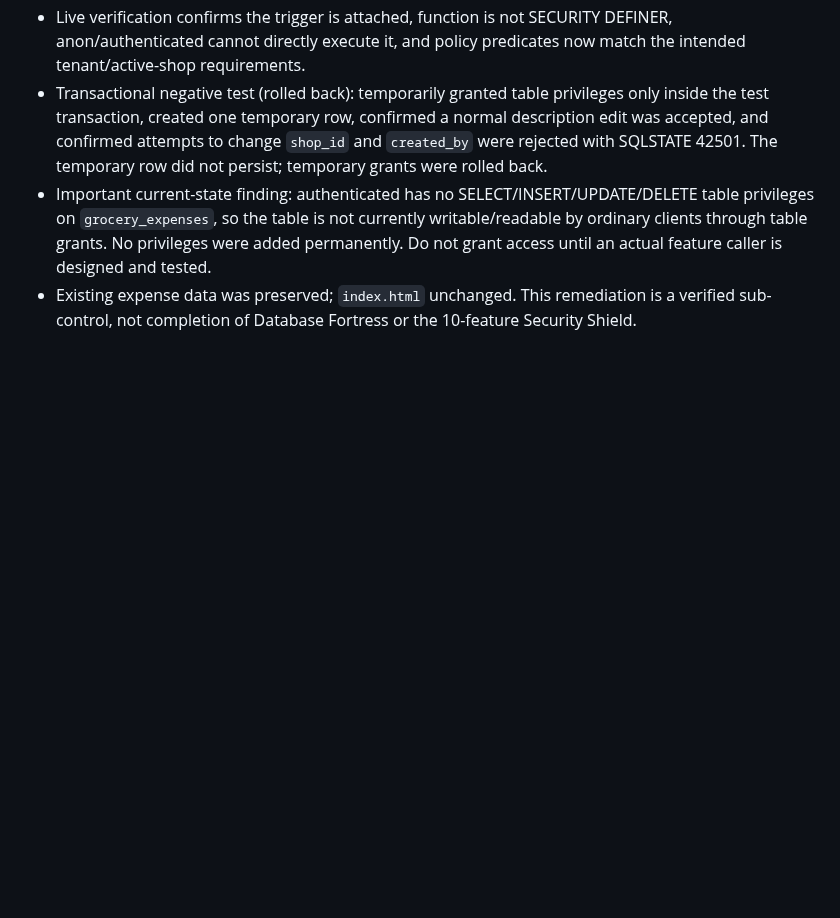
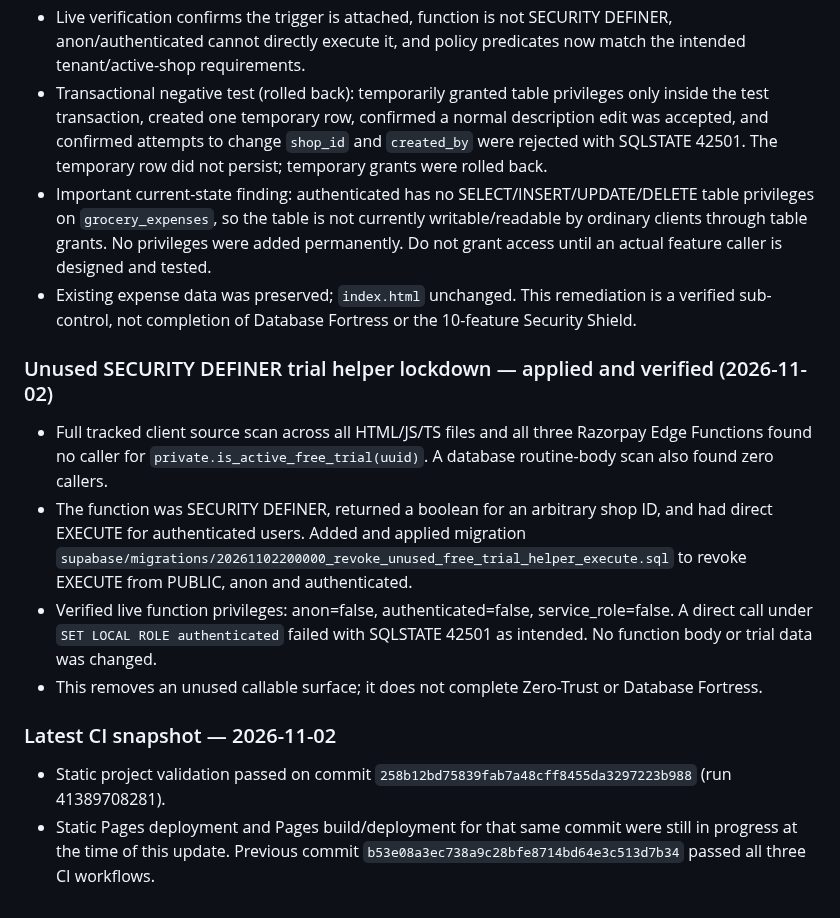
Before and after one commit to smartdigitalseva05-hash/smart-grocery-store-pro, a Markdown page: PROJECT_STATUS.md, the part around the change. Drawn GitHub-style; blank space fills up the shorter version.

Commit message:
Record unused trial helper lockdown and CI status

```diff
--- a/PROJECT_STATUS.md
+++ b/PROJECT_STATUS.md
@@ -539,3 +539,14 @@ Executed inside explicit transactions using `SET LOCAL ROLE` and synthetic JWT s
 - Transactional negative test (rolled back): temporarily granted table privileges only inside the test transaction, created one temporary row, confirmed a normal description edit was accepted, and confirmed attempts to change `shop_id` and `created_by` were rejected with SQLSTATE 42501. The temporary row did not persist; temporary grants were rolled back.
 - Important current-state finding: authenticated has no SELECT/INSERT/UPDATE/DELETE table privileges on `grocery_expenses`, so the table is not currently writable/readable by ordinary clients through table grants. No privileges were added permanently. Do not grant access until an actual feature caller is designed and tested.
 - Existing expense data was preserved; `index.html` unchanged. This remediation is a verified sub-control, not completion of Database Fortress or the 10-feature Security Shield.
+
+
+### Unused SECURITY DEFINER trial helper lockdown — applied and verified (2026-11-02)
+- Full tracked client source scan across all HTML/JS/TS files and all three Razorpay Edge Functions found no caller for `private.is_active_free_trial(uuid)`. A database routine-body scan also found zero callers.
+- The function was SECURITY DEFINER, returned a boolean for an arbitrary shop ID, and had direct EXECUTE for authenticated users. Added and applied migration `supabase/migrations/20261102200000_revoke_unused_free_trial_helper_execute.sql` to revoke EXECUTE from PUBLIC, anon and authenticated.
+- Verified live function privileges: anon=false, authenticated=false, service_role=false. A direct call under `SET LOCAL ROLE authenticated` failed with SQLSTATE 42501 as intended. No function body or trial data was changed.
+- This removes an unused callable surface; it does not complete Zero-Trust or Database Fortress.
+
+### Latest CI snapshot — 2026-11-02
+- Static project validation passed on commit `258b12bd75839fab7a48cff8455da3297223b988` (run 41389708281).
+- Static Pages deployment and Pages build/deployment for that same commit were still in progress at the time of this update. Previous commit `b53e08a3ec738a9c28bfe8714bd64e3c513d7b34` passed all three CI workflows.
```
